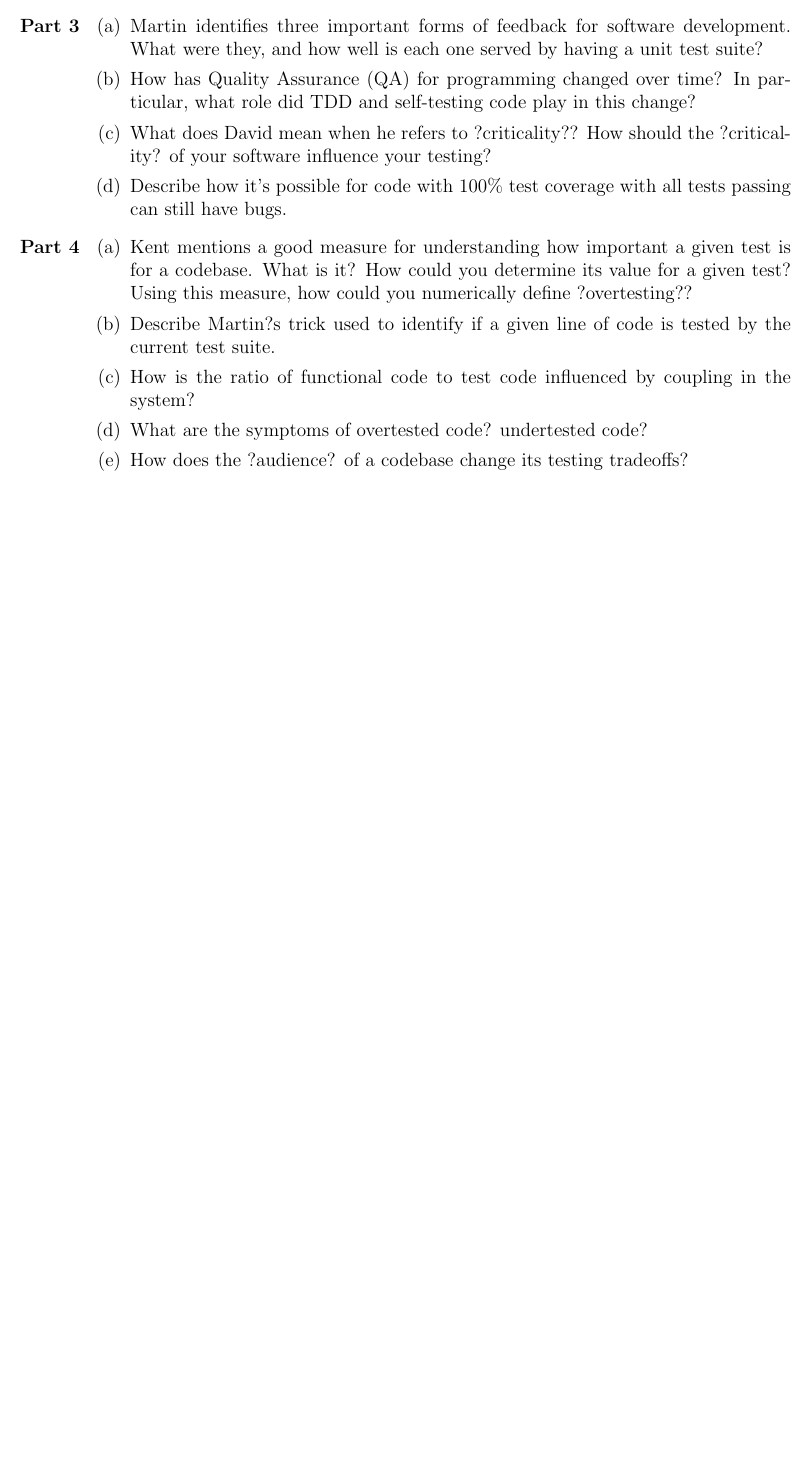
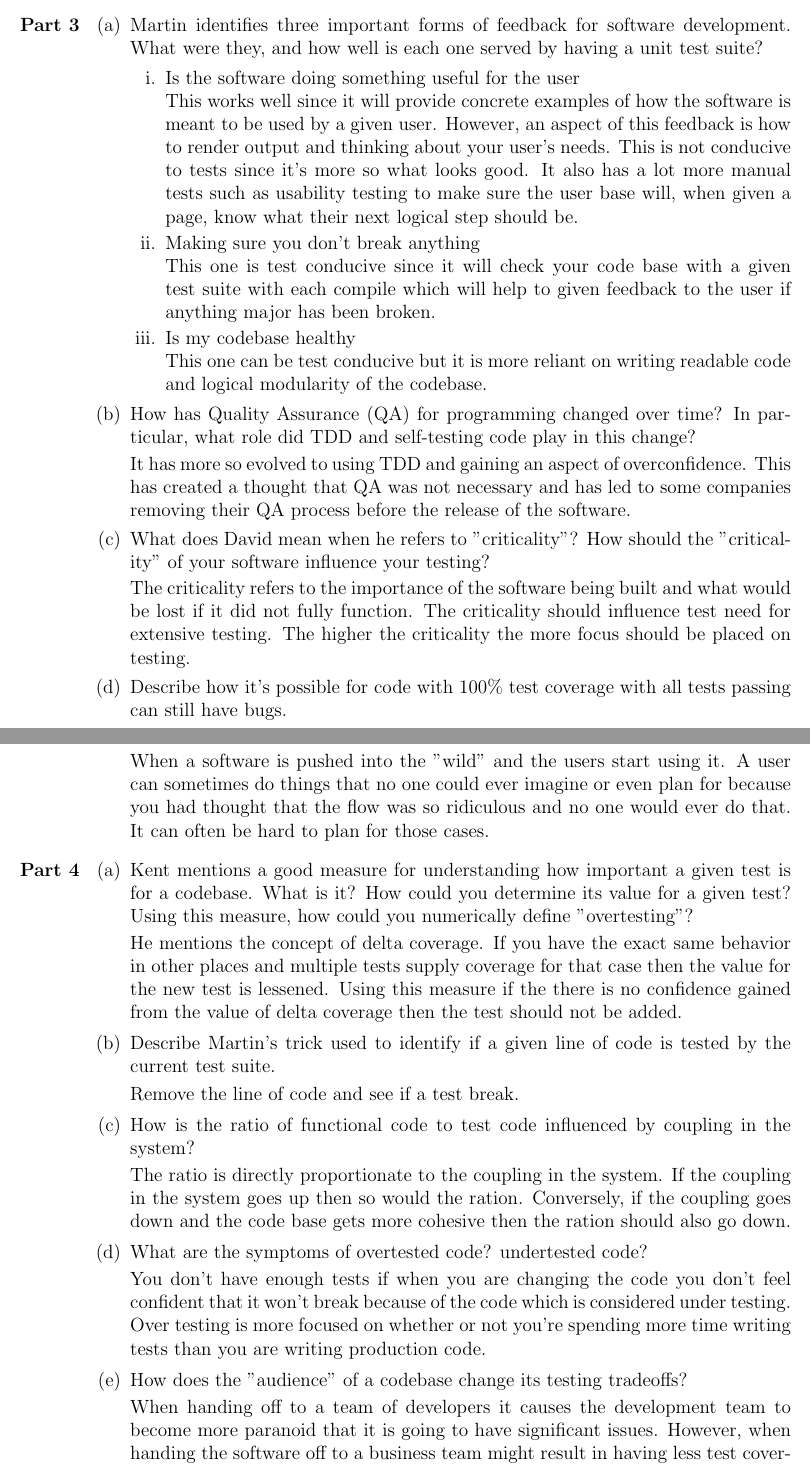
Before and after one commit to dmcquillan314/CS528-Homework, a LaTeX problem sheet (HW7/hw7-cs528-dan-mcquillan.tex): part of page 4 of 4 before the commit and two parts of pages 4 and 5 of 5 after it, the two joined at a grey line, cut so that both start at the same text, the shorter picture padded with empty space. Compiled offline with pdfLaTeX.

Commit message:
Finish problem 3

```diff
--- a/HW7/hw7-cs528-dan-mcquillan.tex
+++ b/HW7/hw7-cs528-dan-mcquillan.tex
@@ -180,41 +180,64 @@ escapeinside={\%*}{*)}          % if you want to add a comment within your code
 			\item Martin identifies three important forms of feedback for software development. What were they, and how well is each one served by having a unit test suite?
 
 				% answer
+				\begin{enumerate}
+					\item Is the software doing something useful for the user % combine with 2
+
+						This works well since it will provide concrete examples of how the software is meant to be used by a given user.  However, an aspect of this feedback is how to render output  and thinking about your user's needs. This is not conducive to tests since it's more so what looks good.  It also has a lot more manual tests such as usability testing to make sure the user base will, when given a page, know what their next logical step should be.
+
+					\item Making sure you don't break anything
+
+						This one is test conducive since it will check your code base with a given test suite with each compile which will help to given feedback to the user if anything major has been broken.
+
+					\item Is my codebase healthy
+
+						This one can be test conducive but it is more reliant on writing readable code and logical modularity of the codebase.
+
+				\end{enumerate}
 
 			\item How has Quality Assurance (QA) for programming changed over time? In particular, what role did TDD and self-testing code play in this change?
 
 				% answer
+				It has more so evolved to using TDD and gaining an aspect of overconfidence.  This has created a thought that QA was not necessary and has led to some companies removing their QA process before the release of the software.
 
-			\item What does David mean when he refers to ?criticality?? How should the ?criticality? of your software influence your testing?
+			\item What does David mean when he refers to "criticality"? How should the "criticality" of your software influence your testing?
 
 				% answer
+				The criticality refers to the importance of the software being built and what would be lost if it did not fully function.  The criticality should influence test need for extensive testing.  The higher the criticality the more focus should be placed on testing.
 
 			\item Describe how it's possible for code with 100\% test coverage with all tests passing can still have bugs.
 
 				% answer
+				When a software is pushed into the "wild" and the users start using it.  A user can sometimes do things that no one could ever imagine or even plan for because you had thought that the flow was so ridiculous and no one would ever do that.  It can often be hard to plan for those cases.
 
 		\end{enumerate}
 
 	\item[\bf{Part 4}]
 
 		\begin{enumerate}
-			\item Kent mentions a good measure for understanding how important a given test is for a codebase. What is it? How could you determine its value for a given test? Using this measure, how could you numerically define ?overtesting??
+			\item Kent mentions a good measure for understanding how important a given test is for a codebase. What is it? How could you determine its value for a given test? Using this measure, how could you numerically define "overtesting"?
 
 				% answer
+				He mentions the concept of delta coverage.  If you have the exact same behavior in other places and multiple tests supply coverage for that case then the value for the new test is lessened.  Using this measure if the there is no confidence gained from the value of delta coverage then the test should not be added.
 
-			\item Describe Martin?s trick used to identify if a given line of code is tested by the current test suite.
+			\item Describe Martin's trick used to identify if a given line of code is tested by the current test suite.
 
 				% answer
+				Remove the line of code and see if a test break.
+
 
 			\item How is the ratio of functional code to test code influenced by coupling in the system?
 
 				% answer
+				 The ratio is directly proportionate to the coupling in the system.  If the coupling in the system goes up then so would the ration.  Conversely, if the coupling goes down and the code base gets more cohesive then the ration should also go down.
 
 			\item What are the symptoms of overtested code? undertested code?
 
 				% answer
+				You don't have enough tests if when you are changing the code you don't feel confident that it won't break because of the code which is considered under testing.  Over testing is more focused on whether or not you're spending more time writing tests than you are writing production code.
 
-			\item How does the ?audience? of a codebase change its testing tradeoffs?
+			\item How does the "audience" of a codebase change its testing tradeoffs?
 
 				% answer
+				When handing off to a team of developers it causes the development team to become more paranoid that it is going to have significant issues.  However, when handing the software off to a business team might result in having less test coverage since some developers may feel that they will be more confined to specific use cases.  Because of this, the audience can have a direct correlation to the testing coverage of the codebase.
 
```
Also changed, not shown: HW7/hw7-cs528-dan-mcquillan.pdf, HW7/hw7-cs528-dan-mcquillan.tex (2 more changed lines), 2 other files.
